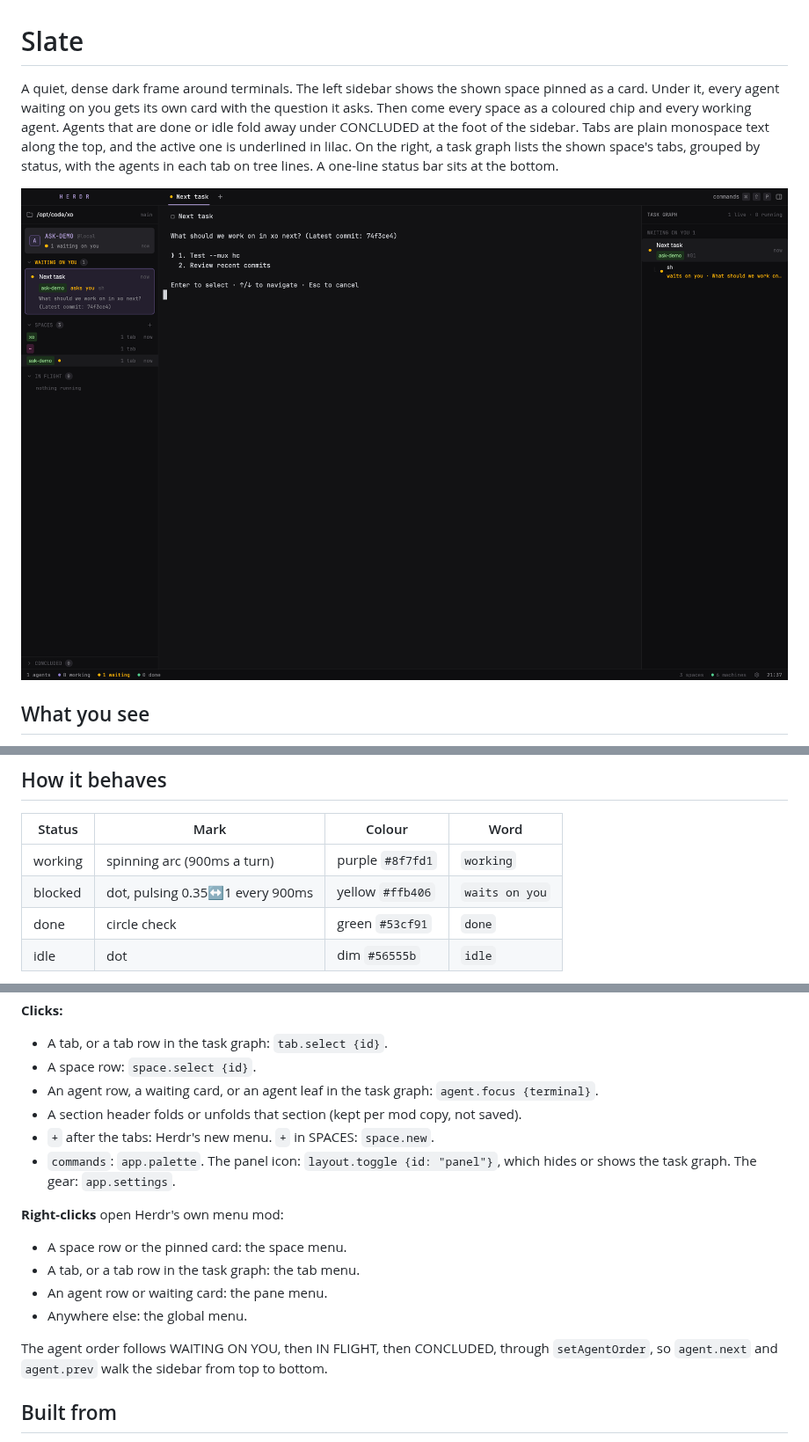
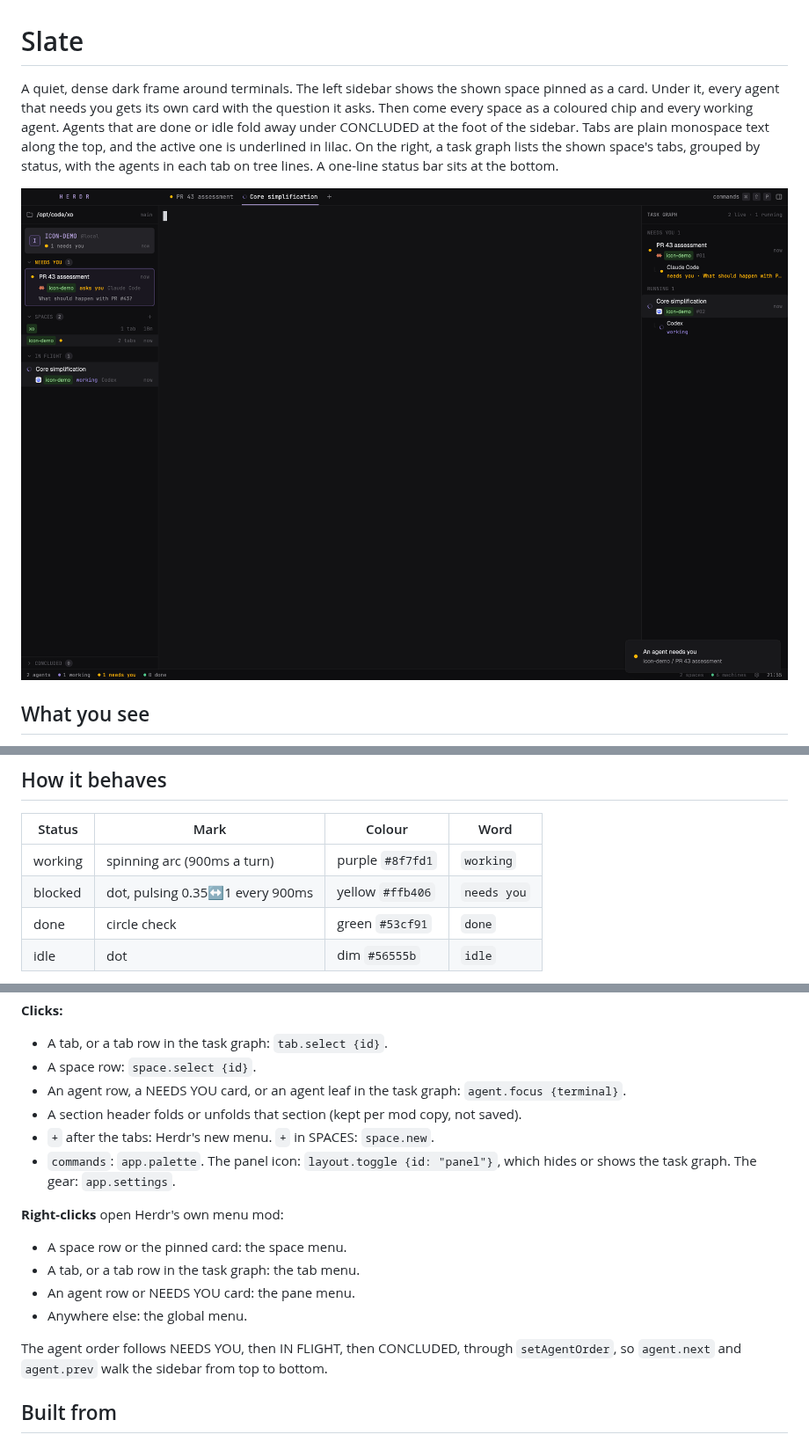
Before and after one commit to jkuepker/herdr-layouts, a Markdown page: slate/RECIPE.md, 3 parts joined by grey strips. Shown at 88% size. GitHub-like rendering; pictures changed too: slate/preview.png.

```diff
--- a/slate/RECIPE.md
+++ b/slate/RECIPE.md
@@ -1,6 +1,6 @@
 # Slate
 
-A quiet, dense dark frame around terminals. The left sidebar shows the shown space pinned as a card. Under it, every agent waiting on you gets its own card with the question it asks. Then come every space as a coloured chip and every working agent. Agents that are done or idle fold away under CONCLUDED at the foot of the sidebar. Tabs are plain monospace text along the top, and the active one is underlined in lilac. On the right, a task graph lists the shown space's tabs, grouped by status, with the agents in each tab on tree lines. A one-line status bar sits at the bottom.
+A quiet, dense dark frame around terminals. The left sidebar shows the shown space pinned as a card. Under it, every agent that needs you gets its own card with the question it asks. Then come every space as a coloured chip and every working agent. Agents that are done or idle fold away under CONCLUDED at the foot of the sidebar. Tabs are plain monospace text along the top, and the active one is underlined in lilac. On the right, a task graph lists the shown space's tabs, grouped by status, with the agents in each tab on tree lines. A one-line status bar sits at the bottom.
 
 ![Slate](preview.png)
 
@@ -62,7 +64,7 @@ Terminal colours: background `#121214`, foreground `#e4e4e7`, selection `#3a3150
 | Status | Mark | Colour | Word |
 | --- | --- | --- | --- |
 | working | spinning arc (900ms a turn) | purple `#8f7fd1` | `working` |
-| blocked | dot, pulsing 0.35↔1 every 900ms | yellow `#ffb406` | `waits on you` |
+| blocked | dot, pulsing 0.35↔1 every 900ms | yellow `#ffb406` | `needs you` |
 | done | circle check | green `#53cf91` | `done` |
 | idle | dot | dim `#56555b` | `idle` |
 
@@ -77,7 +79,7 @@ It shares the answers as `shared("slate.asks")` (address → question), so the t
 **Clicks:**
 - A tab, or a tab row in the task graph: `tab.select {id}`.
 - A space row: `space.select {id}`.
-- An agent row, a waiting card, or an agent leaf in the task graph: `agent.focus {terminal}`.
+- An agent row, a NEEDS YOU card, or an agent leaf in the task graph: `agent.focus {terminal}`.
 - A section header folds or unfolds that section (kept per mod copy, not saved).
 - `+` after the tabs: Herdr's new menu. `+` in SPACES: `space.new`.
 - `commands`: `app.palette`. The panel icon: `layout.toggle {id: "panel"}`, which hides or shows the task graph. The gear: `app.settings`.
@@ -85,10 +87,10 @@ It shares the answers as `shared("slate.asks")` (address → question), so the t
 **Right-clicks** open Herdr's own menu mod:
 - A space row or the pinned card: the space menu.
 - A tab, or a tab row in the task graph: the tab menu.
-- An agent row or waiting card: the pane menu.
+- An agent row or NEEDS YOU card: the pane menu.
 - Anywhere else: the global menu.
 
-The agent order follows WAITING ON YOU, then IN FLIGHT, then CONCLUDED, through `setAgentOrder`, so `agent.next` and `agent.prev` walk the sidebar from top to bottom.
+The agent order follows NEEDS YOU, then IN FLIGHT, then CONCLUDED, through `setAgentOrder`, so `agent.next` and `agent.prev` walk the sidebar from top to bottom.
 
 ## Built from
 
```
Also changed, not shown: other parts of slate/RECIPE.md (+10 -8 lines), README.md (+1 -1 lines), 2 other files.
